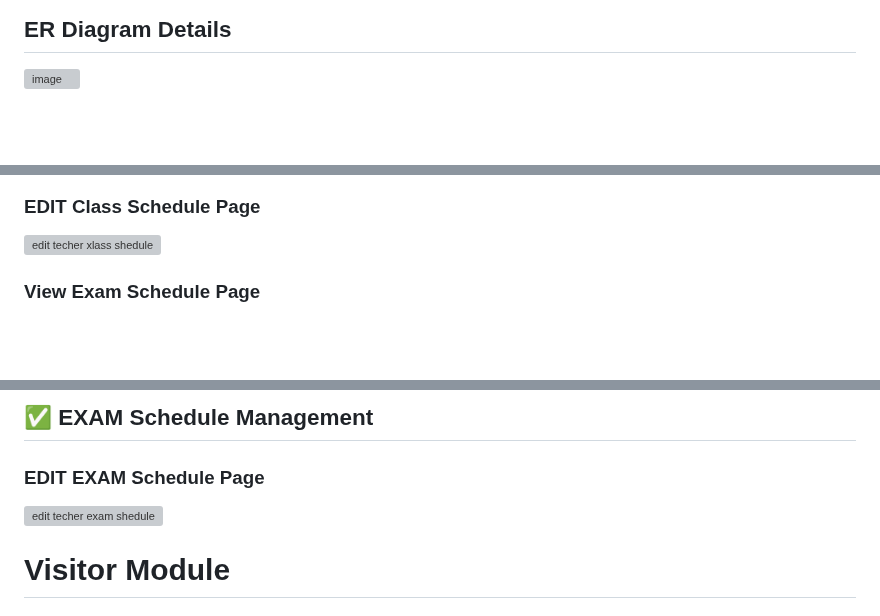
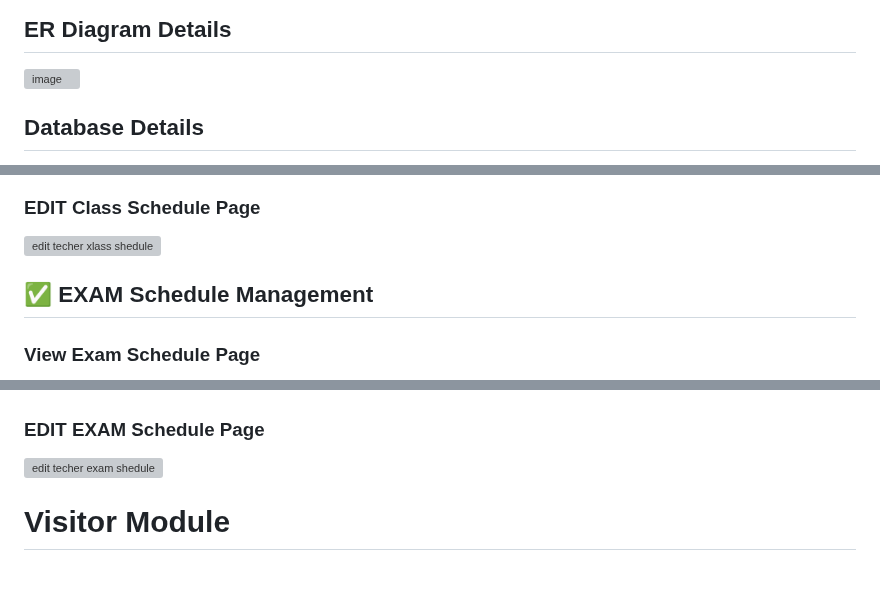
Before and after one commit to Ajij120386/EduConnect, a Markdown page: README.md, 3 parts joined by grey strips. GitHub-like rendering; blank space fills up the shorter version; grey boxes are pictures that could not be loaded.

```diff
--- a/README.md
+++ b/README.md
@@ -15,4 +15,5 @@ EduConnect was designed to centralize academic tasks and interactions in a user-
 
 <img width="1427" height="765" alt="image" src="https://github.com/user-attachments/assets/2b52465d-c238-4d4a-a3e7-f2f16f686267" />
 
+## Database Details
 
@@ -312,5 +328,6 @@ More Functionality will be added with time
 <img width="1241" height="462" alt="edit techer xlass shedule" src="https://github.com/user-attachments/assets/d3ab7614-128f-4971-8ffe-b2e1b30d74c4" />
 
 
+## ✅ 	EXAM Schedule Management
 
 ###  View Exam Schedule Page
@@ -317,5 +335,4 @@ More Functionality will be added with time
 
-## ✅ 	EXAM Schedule Management
 
 ###  	EDIT EXAM Schedule Page
 
```
Also changed, not shown: other parts of README.md (+20 -2 lines).
